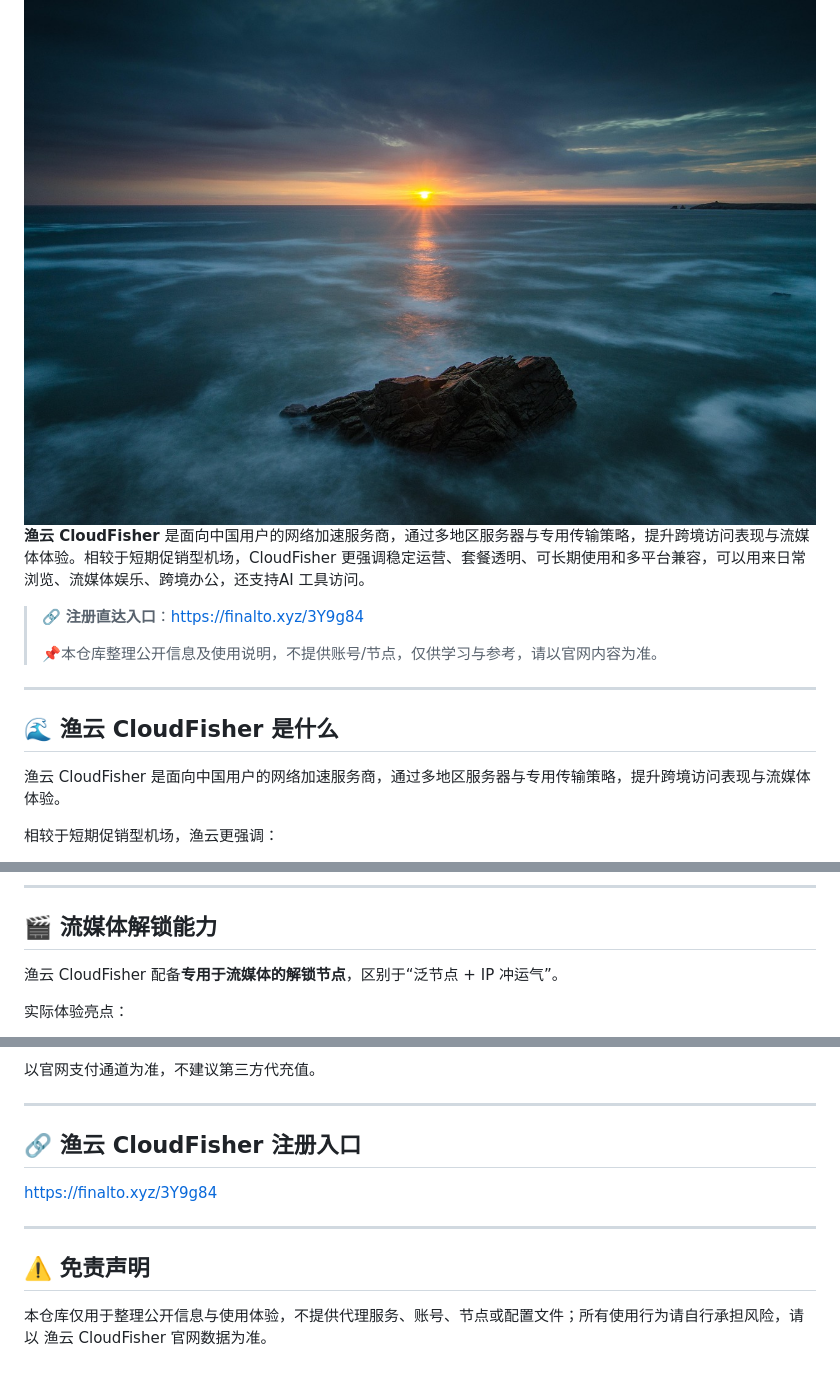
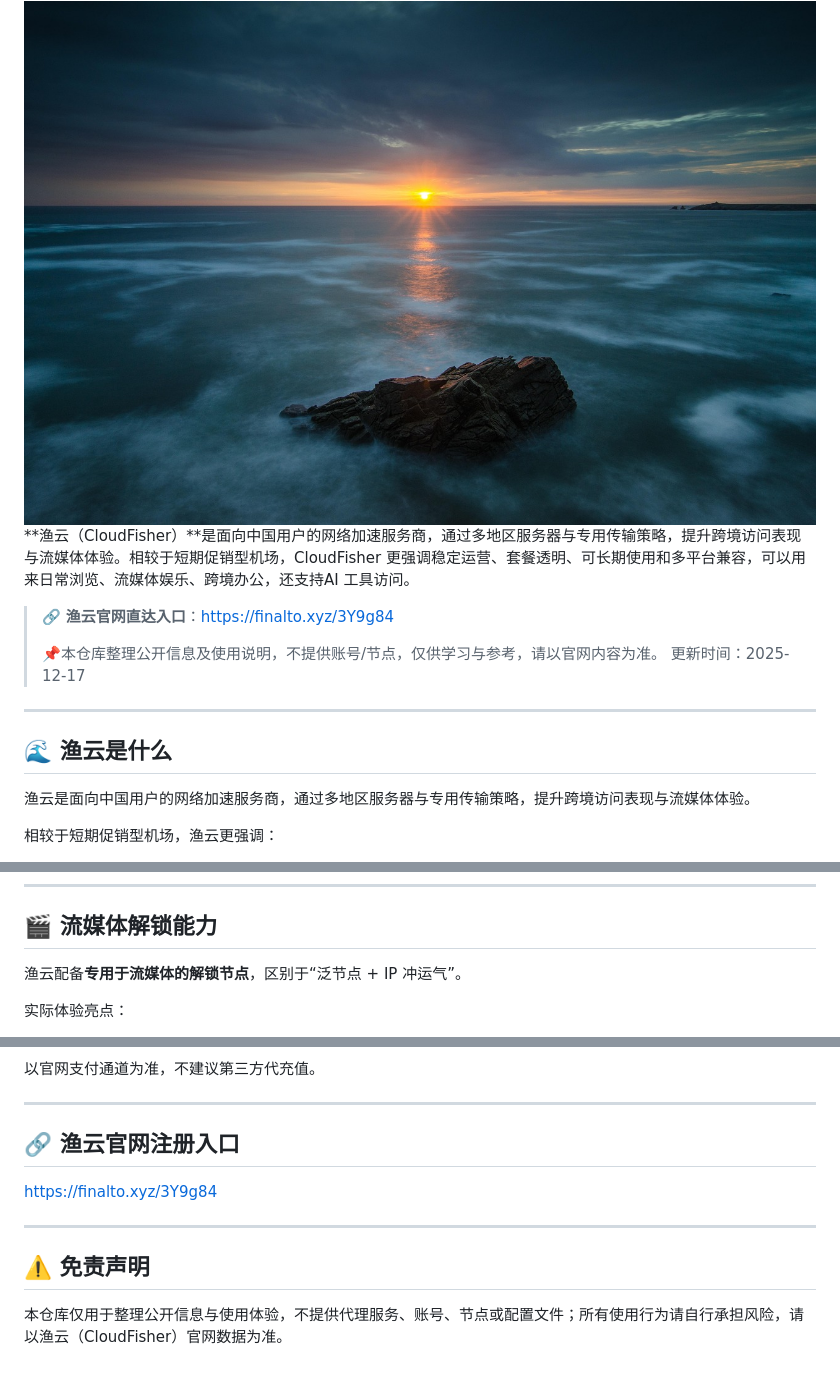
Before and after one commit to jichangbaike/cloudfisher, a Markdown page: README.md, 3 parts joined by grey strips. GitHub-like rendering.

Commit message:
Update README.md
修改名称表述

```diff
--- a/README.md
+++ b/README.md
@@ -2,16 +2,17 @@
 <img src="https://raw.githubusercontent.com/jichangbaike/cloudfisher/refs/heads/main/3523.jpg" >
 
-**渔云 CloudFisher** 是面向中国用户的网络加速服务商，通过多地区服务器与专用传输策略，提升跨境访问表现与流媒体体验。相较于短期促销型机场，CloudFisher 更强调稳定运营、套餐透明、可长期使用和多平台兼容，可以用来日常浏览、流媒体娱乐、跨境办公，还支持AI 工具访问。
+**渔云（CloudFisher）**是面向中国用户的网络加速服务商，通过多地区服务器与专用传输策略，提升跨境访问表现与流媒体体验。相较于短期促销型机场，CloudFisher 更强调稳定运营、套餐透明、可长期使用和多平台兼容，可以用来日常浏览、流媒体娱乐、跨境办公，还支持AI 工具访问。
 
-> 🔗 **注册直达入口**：https://finalto.xyz/3Y9g84
+> 🔗 **渔云官网直达入口**：https://finalto.xyz/3Y9g84
 >
 > 📌本仓库整理公开信息及使用说明，不提供账号/节点，仅供学习与参考，请以官网内容为准。
+> 更新时间：2025-12-17
 
 ------
 
-## 🌊 渔云 CloudFisher 是什么
+## 🌊 渔云是什么
 
-渔云 CloudFisher 是面向中国用户的网络加速服务商，通过多地区服务器与专用传输策略，提升跨境访问表现与流媒体体验。
+渔云是面向中国用户的网络加速服务商，通过多地区服务器与专用传输策略，提升跨境访问表现与流媒体体验。
 
 相较于短期促销型机场，渔云更强调：
 
@@ -75,7 +76,7 @@
 
 ## 🎬 流媒体解锁能力
 
-渔云 CloudFisher 配备**专用于流媒体的解锁节点**，区别于“泛节点 + IP 冲运气”。
+渔云配备**专用于流媒体的解锁节点**，区别于“泛节点 + IP 冲运气”。
 
 实际体验亮点：
 
@@ -186,7 +187,7 @@
 ------
 
 
-## 🔗 渔云 CloudFisher 注册入口
+## 🔗 渔云官网注册入口
 
 https://finalto.xyz/3Y9g84
 
@@ -194,4 +195,4 @@ https://finalto.xyz/3Y9g84
 
 ## ⚠️ 免责声明
 
-本仓库仅用于整理公开信息与使用体验，不提供代理服务、账号、节点或配置文件；所有使用行为请自行承担风险，请以 渔云 CloudFisher 官网数据为准。
+本仓库仅用于整理公开信息与使用体验，不提供代理服务、账号、节点或配置文件；所有使用行为请自行承担风险，请以渔云（CloudFisher）官网数据为准。
```
Also changed, not shown: other parts of README.md (+2 -2 lines).
